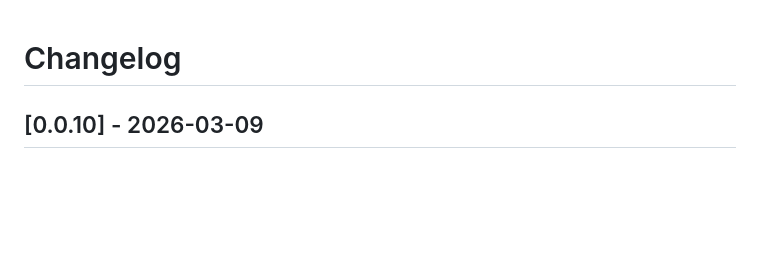
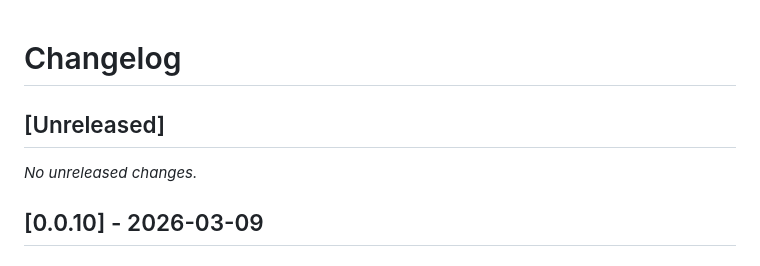
Before and after one commit to kcosr/acl-proxy, a Markdown page: CHANGELOG.md, the part around the change. Drawn GitHub-style; blank space fills up the shorter version.

Commit message:
Prepare for next release

```diff
--- a/CHANGELOG.md
+++ b/CHANGELOG.md
@@ -1,4 +1,8 @@
 # Changelog
+
+## [Unreleased]
+
+_No unreleased changes._
 
 ## [0.0.10] - 2026-03-09
 
```
